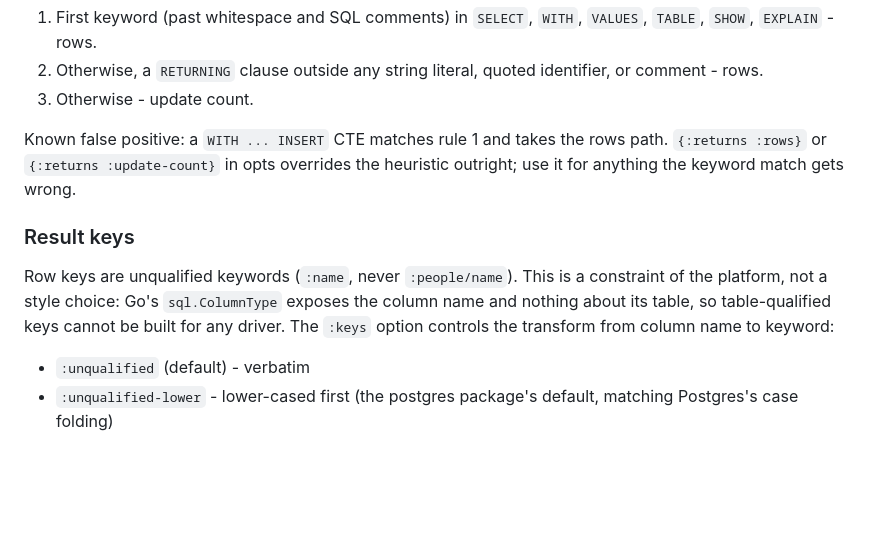
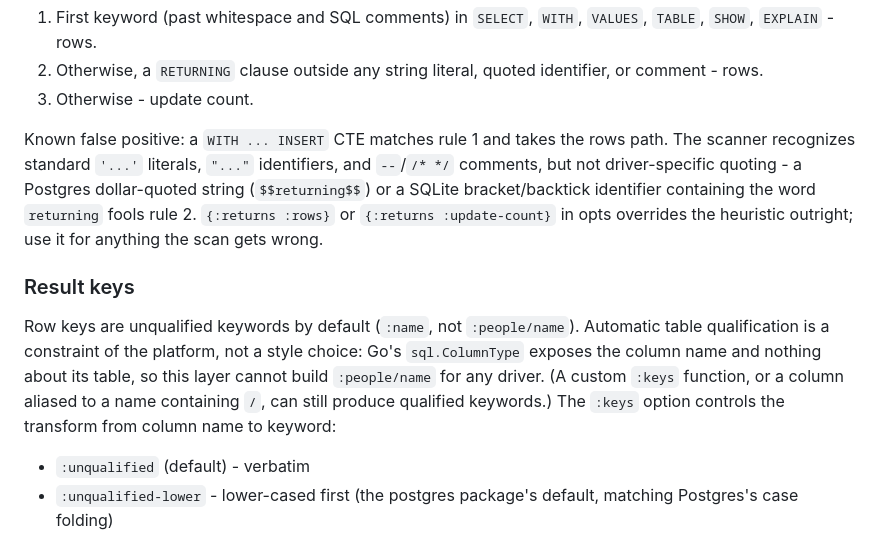
Before and after one commit to abogoyavlensky/letgo-packages, a Markdown page: sql/README.md, the part around the change. Rendered like a GitHub page; blank space fills up the shorter version.

Commit message:
Qualify the dispatch and result-key claims in the sql README

```diff
--- a/sql/README.md
+++ b/sql/README.md
@@ -47,17 +47,22 @@ decides heuristically:
 3. Otherwise - update count.
 
 Known false positive: a `WITH ... INSERT` CTE matches rule 1 and takes
-the rows path. `{:returns :rows}` or `{:returns :update-count}` in opts
-overrides the heuristic outright; use it for anything the keyword match
-gets wrong.
+the rows path. The scanner recognizes standard `'...'` literals, `"..."`
+identifiers, and `--`/`/* */` comments, but not driver-specific quoting -
+a Postgres dollar-quoted string (`$$returning$$`) or a SQLite
+bracket/backtick identifier containing the word `returning` fools rule 2.
+`{:returns :rows}` or `{:returns :update-count}` in opts overrides the
+heuristic outright; use it for anything the scan gets wrong.
 
 ### Result keys
 
-Row keys are unqualified keywords (`:name`, never `:people/name`). This
-is a constraint of the platform, not a style choice: Go's
-`sql.ColumnType` exposes the column name and nothing about its table,
-so table-qualified keys cannot be built for any driver. The `:keys`
-option controls the transform from column name to keyword:
+Row keys are unqualified keywords by default (`:name`, not
+`:people/name`). Automatic table qualification is a constraint of the
+platform, not a style choice: Go's `sql.ColumnType` exposes the column
+name and nothing about its table, so this layer cannot build
+`:people/name` for any driver. (A custom `:keys` function, or a column
+aliased to a name containing `/`, can still produce qualified keywords.)
+The `:keys` option controls the transform from column name to keyword:
 
 - `:unqualified` (default) - verbatim
 - `:unqualified-lower` - lower-cased first (the postgres package's
```
